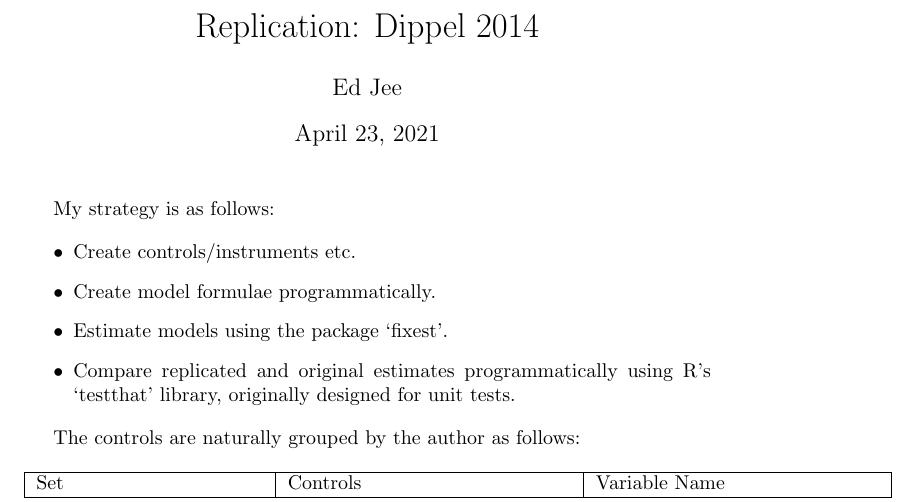
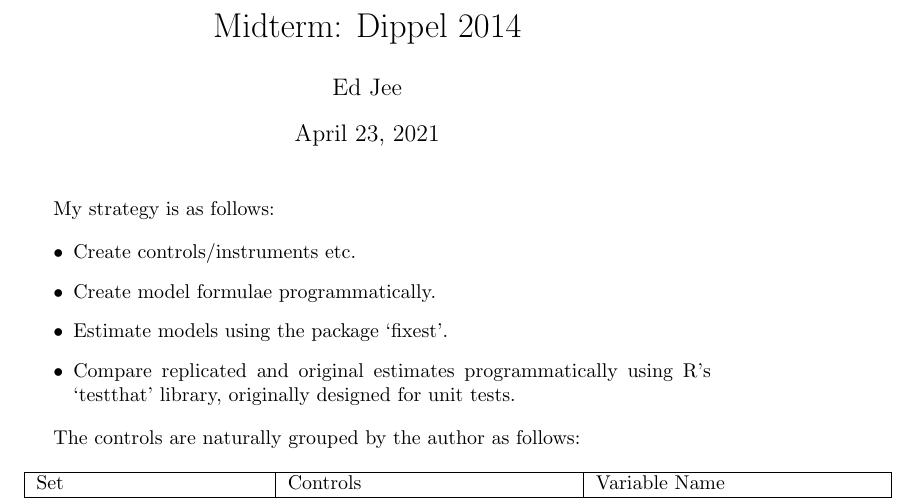
Before and after one commit to EdJeeOnGitHub/EC31200-midterm, a LaTeX document (midterm.tex): part of page 1 of 3, cut so that both start at the same text. Compiled offline with pdfLaTeX.

Commit message:
fixed title

```diff
--- a/midterm.tex
+++ b/midterm.tex
@@ -3,7 +3,7 @@
 \usepackage{array}
 \usepackage{amsmath}
 \author{Ed Jee}
-\title{Replication: Dippel 2014}
+\title{Midterm: Dippel 2014}
 
 
 \begin{document}
```
